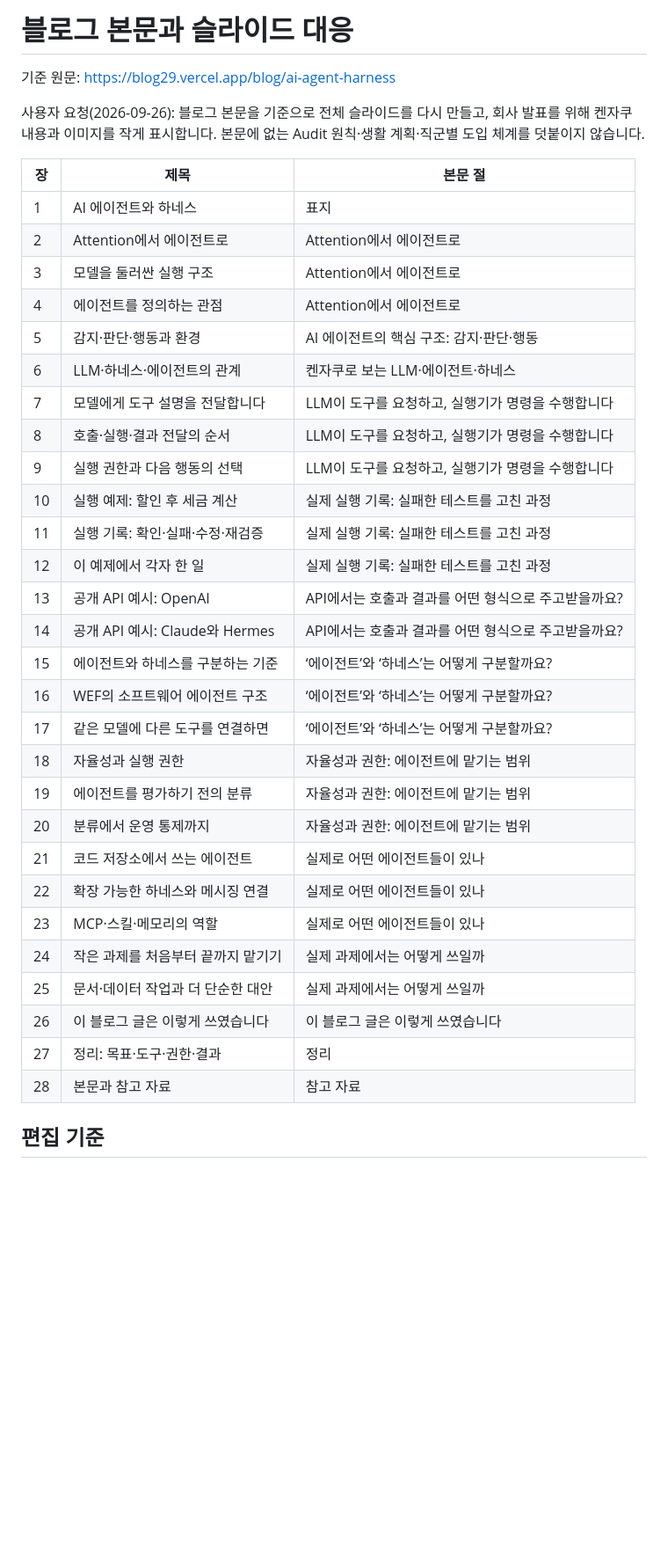
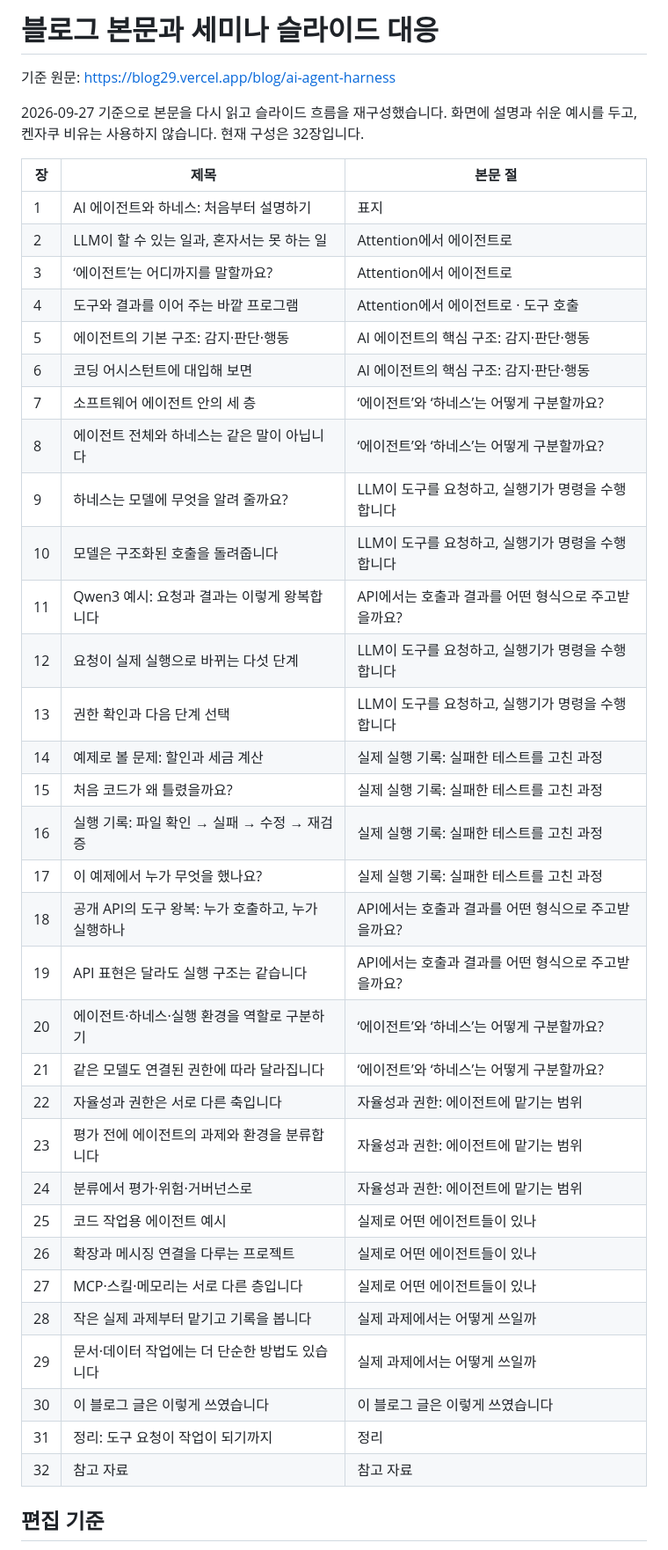
Before and after one commit to riesling-29/Seminars, a Markdown page: ai-agent-harness-seminar/docs/BLOG_TO_SLIDES.md, the part around one of its changes. Shown at 88% size. Rendered like a GitHub page; blank space fills up the shorter version.

Commit message:
Map rebuilt slides to the full blog narrative

```diff
--- a/ai-agent-harness-seminar/docs/BLOG_TO_SLIDES.md
+++ b/ai-agent-harness-seminar/docs/BLOG_TO_SLIDES.md
@@ -1,39 +1,43 @@
-# 블로그 본문과 슬라이드 대응
+# 블로그 본문과 세미나 슬라이드 대응
 
 기준 원문: https://blog29.vercel.app/blog/ai-agent-harness
 
-사용자 요청(2026-09-26): 블로그 본문을 기준으로 전체 슬라이드를 다시 만들고, 회사 발표를 위해 켄자쿠 내용과 이미지를 작게 표시합니다. 본문에 없는 Audit 원칙·생활 계획·직군별 도입 체계를 덧붙이지 않습니다.
+2026-09-27 기준으로 본문을 다시 읽고 슬라이드 흐름을 재구성했습니다. 화면에 설명과 쉬운 예시를 두고, 켄자쿠 비유는 사용하지 않습니다. 현재 구성은 32장입니다.
 
 | 장 | 제목 | 본문 절 |
 | --- | --- | --- |
-| 1 | AI 에이전트와 하네스 | 표지 |
-| 2 | Attention에서 에이전트로 | Attention에서 에이전트로 |
-| 3 | 모델을 둘러싼 실행 구조 | Attention에서 에이전트로 |
-| 4 | 에이전트를 정의하는 관점 | Attention에서 에이전트로 |
-| 5 | 감지·판단·행동과 환경 | AI 에이전트의 핵심 구조: 감지·판단·행동 |
-| 6 | LLM·하네스·에이전트의 관계 | 켄자쿠로 보는 LLM·에이전트·하네스 |
-| 7 | 모델에게 도구 설명을 전달합니다 | LLM이 도구를 요청하고, 실행기가 명령을 수행합니다 |
-| 8 | 호출·실행·결과 전달의 순서 | LLM이 도구를 요청하고, 실행기가 명령을 수행합니다 |
-| 9 | 실행 권한과 다음 행동의 선택 | LLM이 도구를 요청하고, 실행기가 명령을 수행합니다 |
-| 10 | 실행 예제: 할인 후 세금 계산 | 실제 실행 기록: 실패한 테스트를 고친 과정 |
-| 11 | 실행 기록: 확인·실패·수정·재검증 | 실제 실행 기록: 실패한 테스트를 고친 과정 |
-| 12 | 이 예제에서 각자 한 일 | 실제 실행 기록: 실패한 테스트를 고친 과정 |
-| 13 | 공개 API 예시: OpenAI | API에서는 호출과 결과를 어떤 형식으로 주고받을까요? |
-| 14 | 공개 API 예시: Claude와 Hermes | API에서는 호출과 결과를 어떤 형식으로 주고받을까요? |
-| 15 | 에이전트와 하네스를 구분하는 기준 | ‘에이전트’와 ‘하네스’는 어떻게 구분할까요? |
-| 16 | WEF의 소프트웨어 에이전트 구조 | ‘에이전트’와 ‘하네스’는 어떻게 구분할까요? |
-| 17 | 같은 모델에 다른 도구를 연결하면 | ‘에이전트’와 ‘하네스’는 어떻게 구분할까요? |
-| 18 | 자율성과 실행 권한 | 자율성과 권한: 에이전트에 맡기는 범위 |
-| 19 | 에이전트를 평가하기 전의 분류 | 자율성과 권한: 에이전트에 맡기는 범위 |
-| 20 | 분류에서 운영 통제까지 | 자율성과 권한: 에이전트에 맡기는 범위 |
-| 21 | 코드 저장소에서 쓰는 에이전트 | 실제로 어떤 에이전트들이 있나 |
-| 22 | 확장 가능한 하네스와 메시징 연결 | 실제로 어떤 에이전트들이 있나 |
-| 23 | MCP·스킬·메모리의 역할 | 실제로 어떤 에이전트들이 있나 |
-| 24 | 작은 과제를 처음부터 끝까지 맡기기 | 실제 과제에서는 어떻게 쓰일까 |
-| 25 | 문서·데이터 작업과 더 단순한 대안 | 실제 과제에서는 어떻게 쓰일까 |
-| 26 | 이 블로그 글은 이렇게 쓰였습니다 | 이 블로그 글은 이렇게 쓰였습니다 |
-| 27 | 정리: 목표·도구·권한·결과 | 정리 |
-| 28 | 본문과 참고 자료 | 참고 자료 |
+| 1 | AI 에이전트와 하네스: 처음부터 설명하기 | 표지 |
+| 2 | LLM이 할 수 있는 일과, 혼자서는 못 하는 일 | Attention에서 에이전트로 |
+| 3 | ‘에이전트’는 어디까지를 말할까요? | Attention에서 에이전트로 |
+| 4 | 도구와 결과를 이어 주는 바깥 프로그램 | Attention에서 에이전트로 · 도구 호출 |
+| 5 | 에이전트의 기본 구조: 감지·판단·행동 | AI 에이전트의 핵심 구조: 감지·판단·행동 |
+| 6 | 코딩 어시스턴트에 대입해 보면 | AI 에이전트의 핵심 구조: 감지·판단·행동 |
+| 7 | 소프트웨어 에이전트 안의 세 층 | ‘에이전트’와 ‘하네스’는 어떻게 구분할까요? |
+| 8 | 에이전트 전체와 하네스는 같은 말이 아닙니다 | ‘에이전트’와 ‘하네스’는 어떻게 구분할까요? |
+| 9 | 하네스는 모델에 무엇을 알려 줄까요? | LLM이 도구를 요청하고, 실행기가 명령을 수행합니다 |
+| 10 | 모델은 구조화된 호출을 돌려줍니다 | LLM이 도구를 요청하고, 실행기가 명령을 수행합니다 |
+| 11 | Qwen3 예시: 요청과 결과는 이렇게 왕복합니다 | API에서는 호출과 결과를 어떤 형식으로 주고받을까요? |
+| 12 | 요청이 실제 실행으로 바뀌는 다섯 단계 | LLM이 도구를 요청하고, 실행기가 명령을 수행합니다 |
+| 13 | 권한 확인과 다음 단계 선택 | LLM이 도구를 요청하고, 실행기가 명령을 수행합니다 |
+| 14 | 예제로 볼 문제: 할인과 세금 계산 | 실제 실행 기록: 실패한 테스트를 고친 과정 |
+| 15 | 처음 코드가 왜 틀렸을까요? | 실제 실행 기록: 실패한 테스트를 고친 과정 |
+| 16 | 실행 기록: 파일 확인 → 실패 → 수정 → 재검증 | 실제 실행 기록: 실패한 테스트를 고친 과정 |
+| 17 | 이 예제에서 누가 무엇을 했나요? | 실제 실행 기록: 실패한 테스트를 고친 과정 |
+| 18 | 공개 API의 도구 왕복: 누가 호출하고, 누가 실행하나 | API에서는 호출과 결과를 어떤 형식으로 주고받을까요? |
+| 19 | API 표현은 달라도 실행 구조는 같습니다 | API에서는 호출과 결과를 어떤 형식으로 주고받을까요? |
+| 20 | 에이전트·하네스·실행 환경을 역할로 구분하기 | ‘에이전트’와 ‘하네스’는 어떻게 구분할까요? |
+| 21 | 같은 모델도 연결된 권한에 따라 달라집니다 | ‘에이전트’와 ‘하네스’는 어떻게 구분할까요? |
+| 22 | 자율성과 권한은 서로 다른 축입니다 | 자율성과 권한: 에이전트에 맡기는 범위 |
+| 23 | 평가 전에 에이전트의 과제와 환경을 분류합니다 | 자율성과 권한: 에이전트에 맡기는 범위 |
+| 24 | 분류에서 평가·위험·거버넌스로 | 자율성과 권한: 에이전트에 맡기는 범위 |
+| 25 | 코드 작업용 에이전트 예시 | 실제로 어떤 에이전트들이 있나 |
+| 26 | 확장과 메시징 연결을 다루는 프로젝트 | 실제로 어떤 에이전트들이 있나 |
+| 27 | MCP·스킬·메모리는 서로 다른 층입니다 | 실제로 어떤 에이전트들이 있나 |
+| 28 | 작은 실제 과제부터 맡기고 기록을 봅니다 | 실제 과제에서는 어떻게 쓰일까 |
+| 29 | 문서·데이터 작업에는 더 단순한 방법도 있습니다 | 실제 과제에서는 어떻게 쓰일까 |
+| 30 | 이 블로그 글은 이렇게 쓰였습니다 | 이 블로그 글은 이렇게 쓰였습니다 |
+| 31 | 정리: 도구 요청이 작업이 되기까지 | 정리 |
+| 32 | 참고 자료 | 참고 자료 |
 
 ## 편집 기준
 
```
Also changed, not shown: other parts of ai-agent-harness-seminar/docs/BLOG_TO_SLIDES.md (+7 -14 lines).
